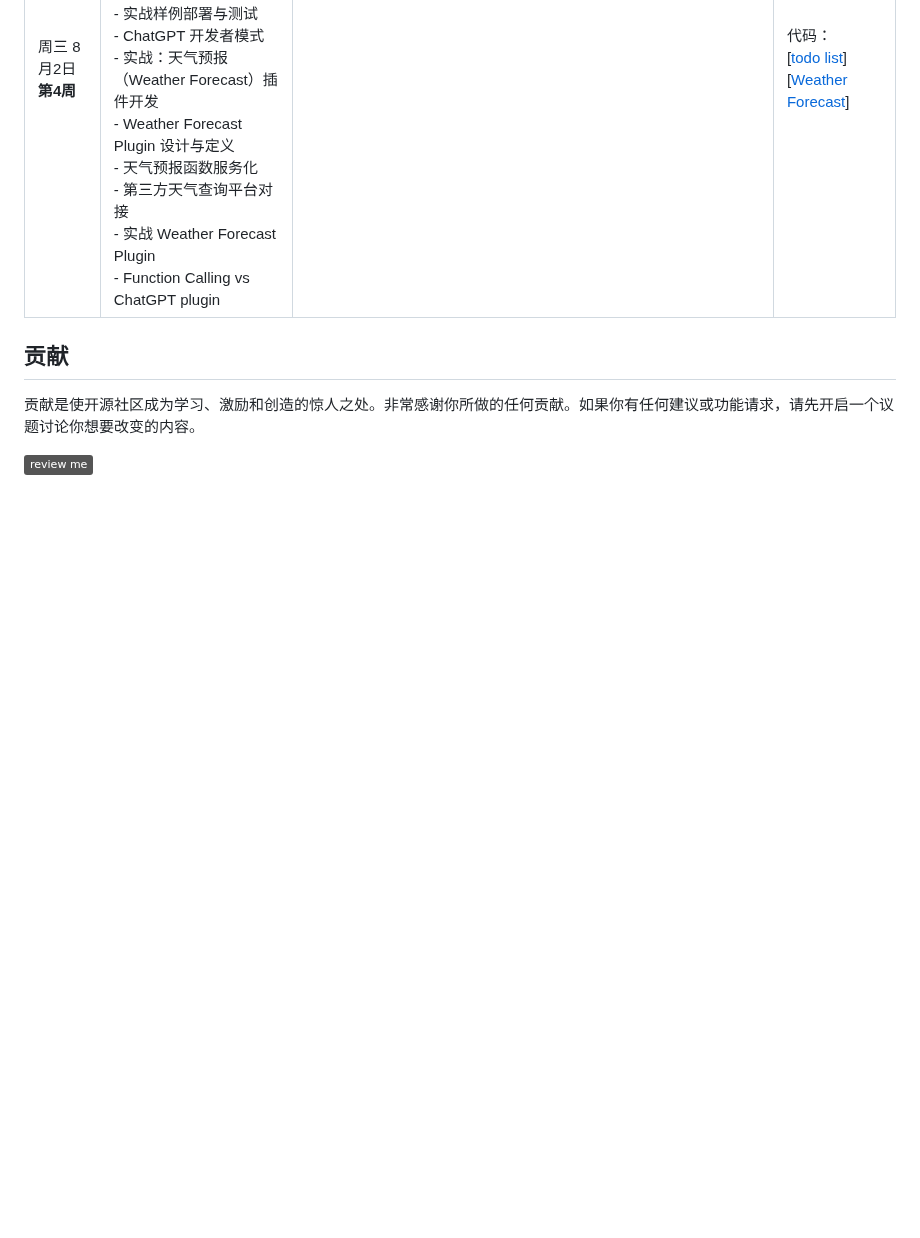
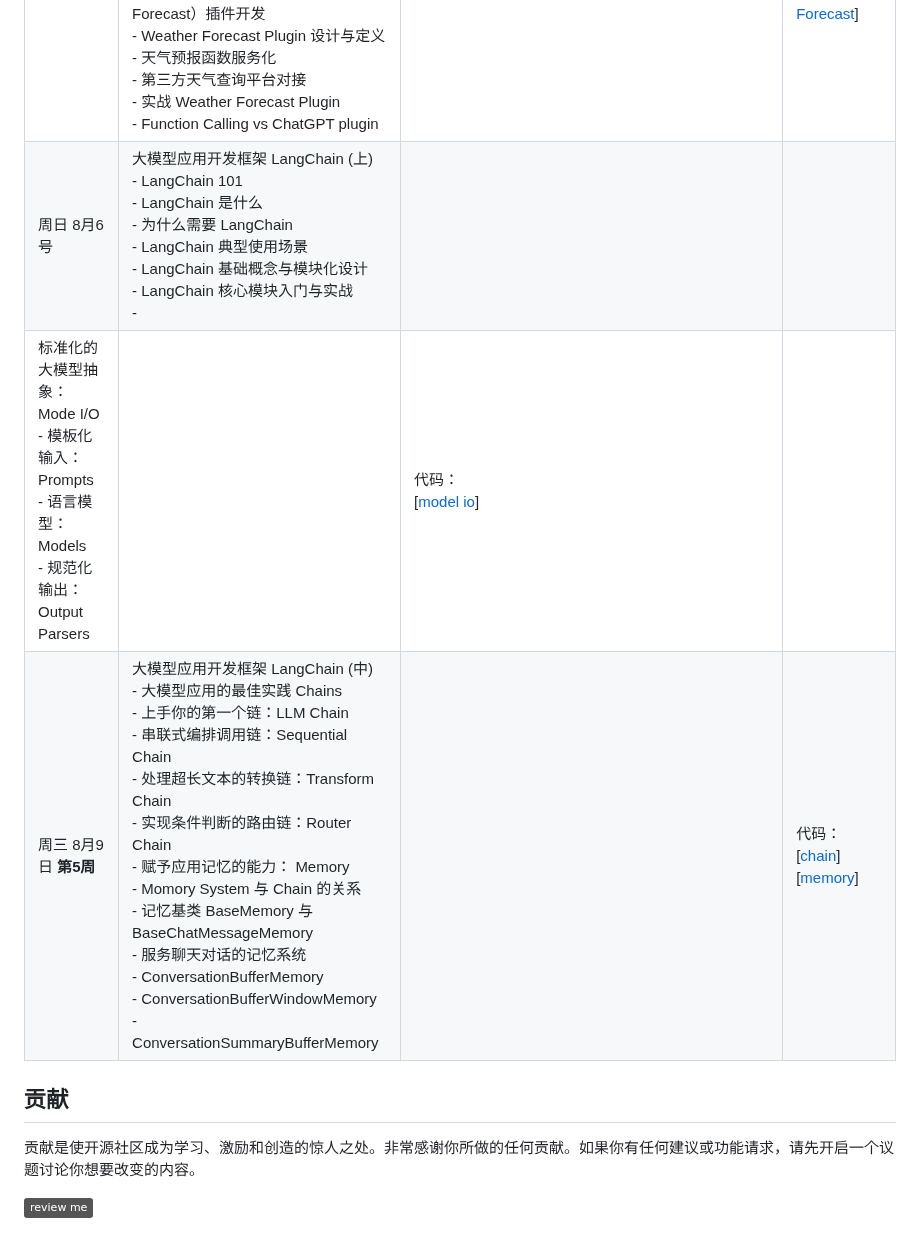
Before and after one commit to DjangoPeng/openai-quickstart, a Markdown page: README-CN.md, the part around the change. GitHub-like rendering; badges without logos; blank space fills up the shorter version.

```diff
--- a/README-CN.md
+++ b/README-CN.md
@@ -34,6 +34,9 @@ git clone https://github.com/DjangoPeng/openai-quickstart.git
 | 周三 7月26日 **第3周** | AI大模型应用最佳实践 <br/> - 如何提升GPT模型使用效率与质量 <br/> - AI大模型应用最佳实践 <br/>   - 文本创作与生成<br/>   - 文章摘要和总结 <br/>    - 小说生成与内容监管 <br/>    - 分步骤执行复杂任务 <br/>    - 评估模型输出质量 <br/>    - 构造训练标注数据 <br/>    - 代码调试助手 <br/> - 新特性： Function Calling 介绍与实战 | 建议阅读 <br/> - [GPT Best Practices](https://platform.openai.com/docs/guides/gpt-best-practices) <br/> - [Function Calling](https://platform.openai.com/docs/guides/gpt/function-calling) | 代码： <br/> [Function Calling](openai_api/function_call.ipynb) |
 | 周日 7月30日 | 实战：OpenAI-Translator <br/> - OpenAI-Translator 市场需求分析 <br/> - OpenAI-Translator 产品定义与功能规划 <br/> - OpenAI-Translator 技术方案与架构设计 <br/> - OpenAI 模块设计 <br/> - OpenAI-Translator 实战 <br/>  |  | 代码： <br/> [pdfplumber](openai_translator/jupyter/pdfplumber.ipynb) |
 | 周三 8月2日 **第4周** | 实战：ChatGPT Plugin 开发 <br/> - ChatGPT Plugin 开发指南 <br/> - ChatGPT Plugin 介绍 <br/> - ChatGPT Plugin 介绍 <br/> - 样例项目：待办（Todo）管理插件 <br/> - 实战样例部署与测试 <br/> - ChatGPT 开发者模式 <br/> - 实战：天气预报（Weather Forecast）插件开发 <br/> - Weather Forecast Plugin 设计与定义 <br/> - 天气预报函数服务化 <br/> - 第三方天气查询平台对接 <br/> - 实战 Weather Forecast Plugin <br/> - Function Calling vs ChatGPT plugin <br/>  | | 代码： <br/> [[todo list](openai_plugins/todo-list)]  <br/> [[Weather Forecast](openai_plugins/weather-forecast)] |
+| 周日 8月6号 | 大模型应用开发框架 LangChain (上) <br/> - LangChain 101  <br/> - LangChain 是什么 <br/> - 为什么需要 LangChain <br/> - LangChain 典型使用场景 <br/> - LangChain 基础概念与模块化设计 <br/> - LangChain 核心模块入门与实战 <br/> -
+ 标准化的大模型抽象：Mode I/O <br/> -  模板化输入：Prompts <br/> -  语言模型：Models <br/> - 规范化输出：Output Parsers  | | 代码： <br/> [[model io](langchain/model_io)] |
+| 周三 8月9日 **第5周** | 大模型应用开发框架 LangChain (中) <br/> - 大模型应用的最佳实践 Chains <br/> - 上手你的第一个链：LLM Chain <br/> - 串联式编排调用链：Sequential Chain <br/> - 处理超长文本的转换链：Transform Chain <br/> - 实现条件判断的路由链：Router Chain <br/> - 赋予应用记忆的能力： Memory <br/> - Momory System 与 Chain 的关系 <br/> - 记忆基类 BaseMemory 与 BaseChatMessageMemory <br/> - 服务聊天对话的记忆系统 <br/> - ConversationBufferMemory <br/> - ConversationBufferWindowMemory <br/> - ConversationSummaryBufferMemory |  | 代码： <br/> [[chain](langchain/chain)] <br/> [[memory](langchain/memory)] |
 
 ## 贡献
 
```
Also changed, not shown: README.md (+3 -1 lines).
